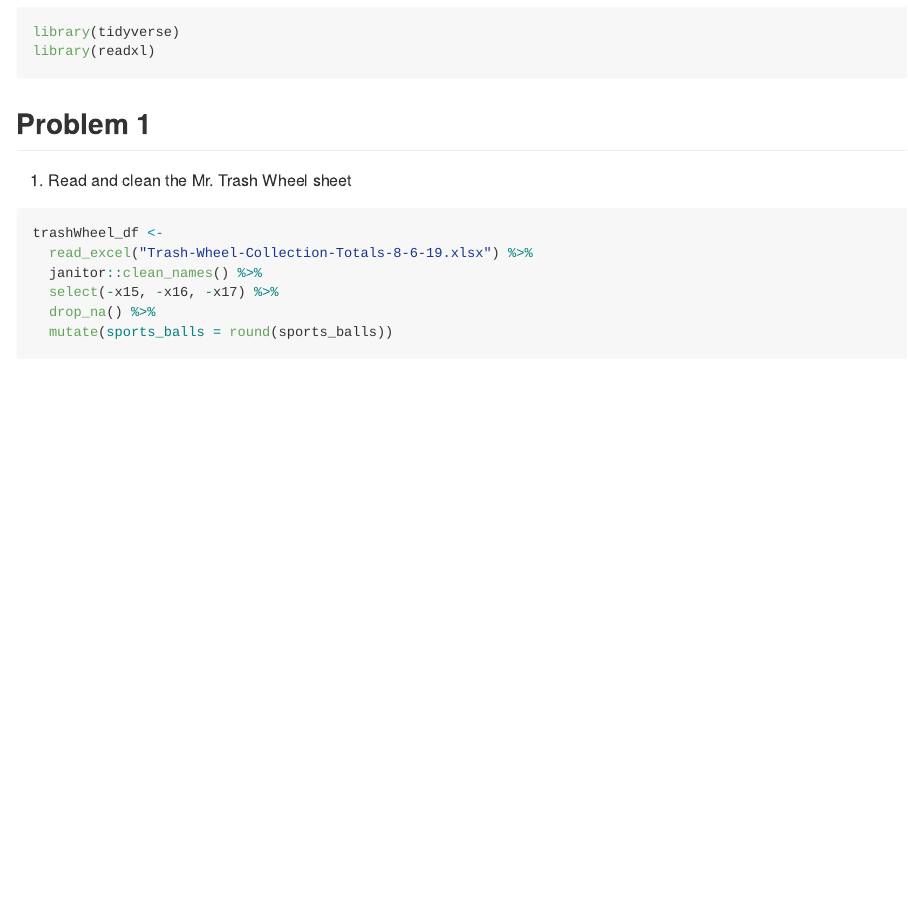
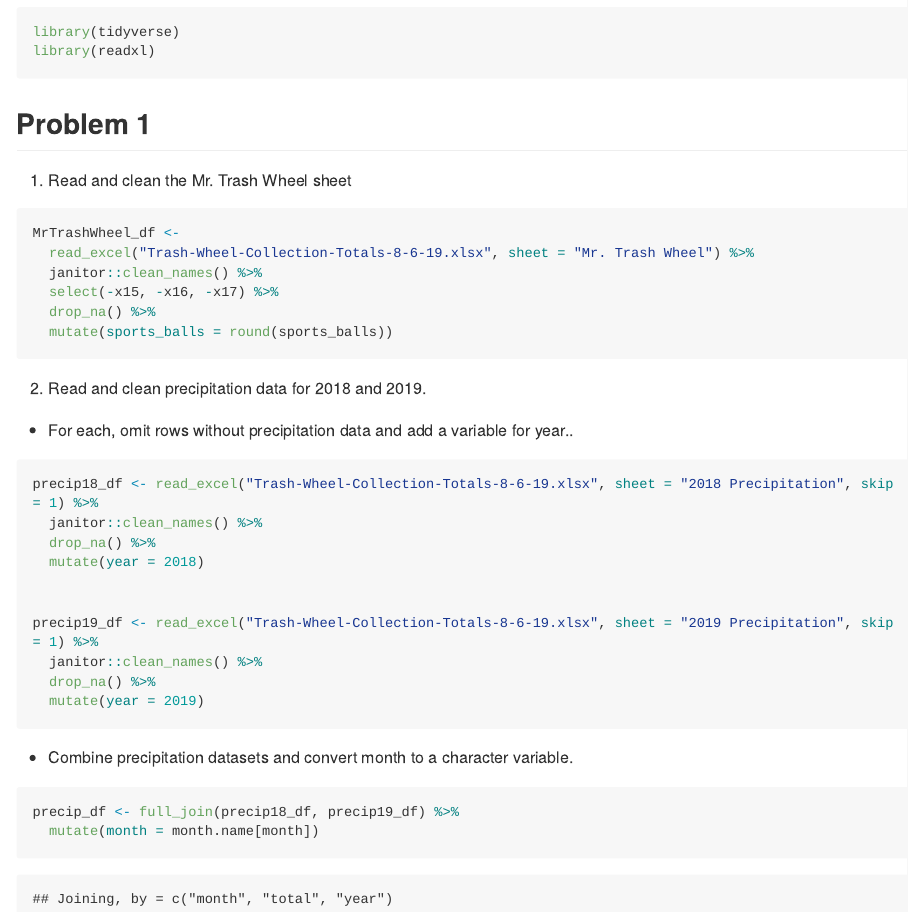
Before and after one commit to Hyuvo/p8105_hw2_CongyangXIe, an R Markdown document (p8105_hw2_CongyangXie.Rmd): the page in a window 1100 px wide, from 230 px down. The pictures show the output file p8105_hw2_CongyangXie.md that the author committed with the source, drawn offline in the style of GitHub; long lines of code are wrapped.

Commit message:
Combine precipitation datasets and convert month to a character variable.

````diff
--- a/p8105_hw2_CongyangXie.Rmd
+++ b/p8105_hw2_CongyangXie.Rmd
@@ -13,10 +13,29 @@ library(readxl)
 
 1. Read and clean the Mr. Trash Wheel sheet
 ```{r, message = FALSE}
-trashWheel_df <-
-  read_excel("Trash-Wheel-Collection-Totals-8-6-19.xlsx") %>%
+MrTrashWheel_df <-
+  read_excel("Trash-Wheel-Collection-Totals-8-6-19.xlsx", sheet = "Mr. Trash Wheel") %>%
   janitor::clean_names() %>%
   select(-x15, -x16, -x17) %>%
   drop_na() %>%
   mutate(sports_balls = round(sports_balls))
 ```
+2. Read and clean precipitation data for 2018 and 2019.
+  + For each, omit rows without precipitation data and add a variable for year..
+```{r}
+precip18_df <- read_excel("Trash-Wheel-Collection-Totals-8-6-19.xlsx", sheet = "2018 Precipitation", skip = 1) %>%
+  janitor::clean_names() %>%
+  drop_na() %>%
+  mutate(year = 2018)
+
+
+precip19_df <- read_excel("Trash-Wheel-Collection-Totals-8-6-19.xlsx", sheet = "2019 Precipitation", skip = 1) %>%
+  janitor::clean_names() %>%
+  drop_na() %>%
+  mutate(year = 2019)
+```
+  + Combine precipitation datasets and convert month to a character variable.
+```{r}
+precip_df <- full_join(precip18_df, precip19_df) %>%
+  mutate(month = month.name[month])
+```
````
Also changed, not shown: p8105_hw2_CongyangXie.md.
